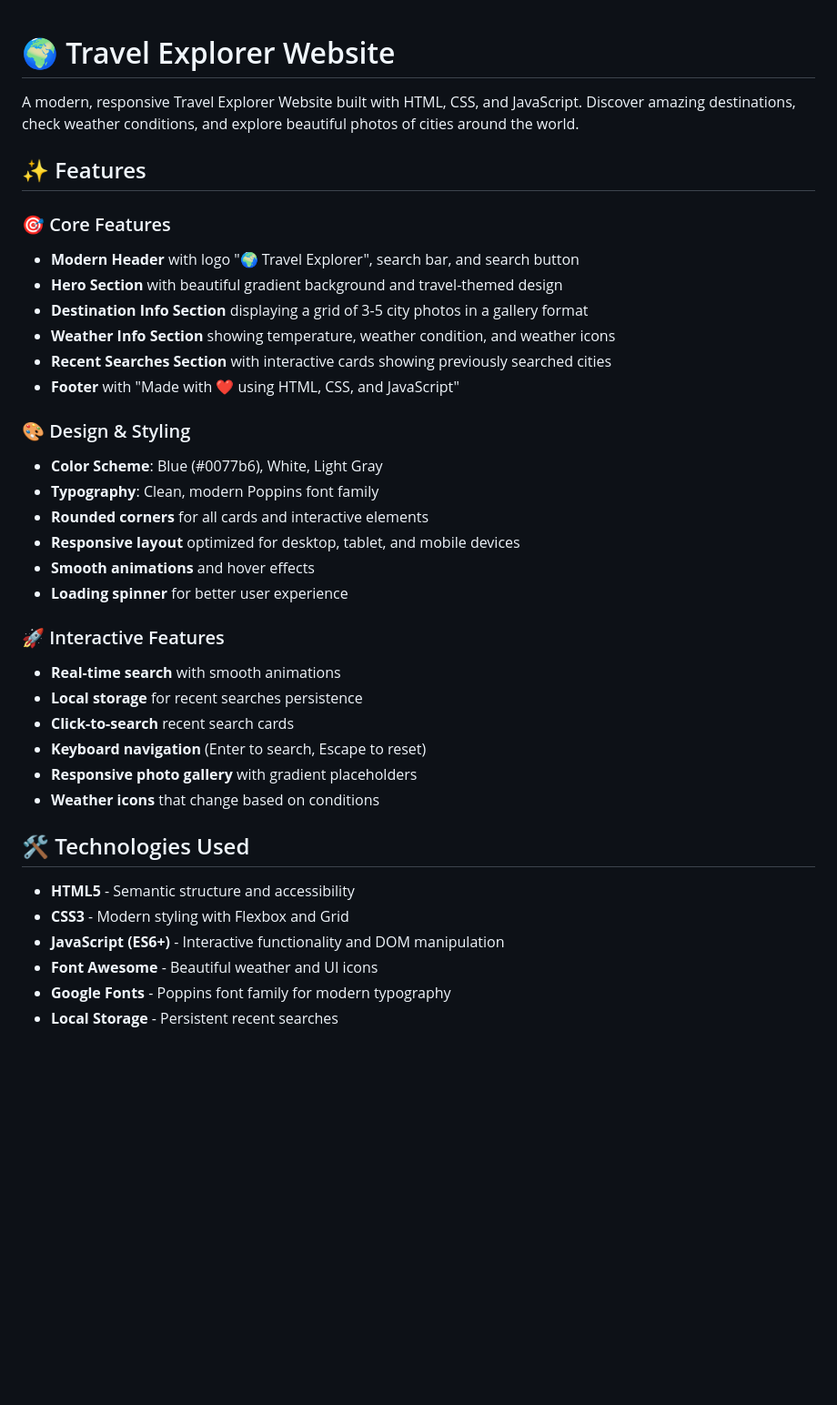
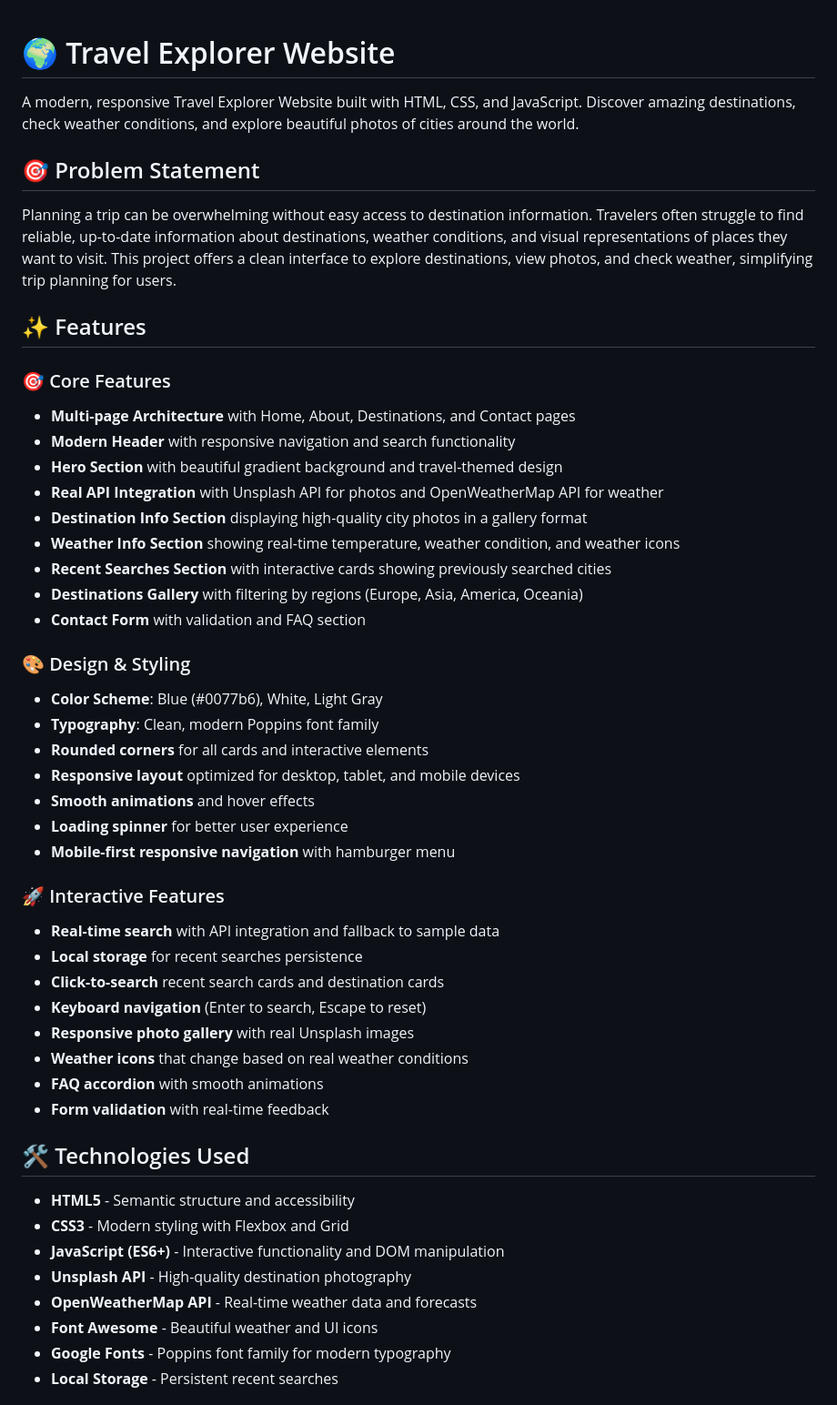
Before and after one commit to Shriii19/Exploora, a Markdown page: README.md, the part around the change printed below. Shown: that part at 91% size. Rendered like a GitHub page; blank space fills up the shorter version.

```diff
--- a/README.md
+++ b/README.md
@@ -2,15 +2,22 @@
 
 A modern, responsive Travel Explorer Website built with HTML, CSS, and JavaScript. Discover amazing destinations, check weather conditions, and explore beautiful photos of cities around the world.
 
+## 🎯 Problem Statement
+
+Planning a trip can be overwhelming without easy access to destination information. Travelers often struggle to find reliable, up-to-date information about destinations, weather conditions, and visual representations of places they want to visit. This project offers a clean interface to explore destinations, view photos, and check weather, simplifying trip planning for users.
+
 ## ✨ Features
 
 ### 🎯 Core Features
-- **Modern Header** with logo "🌍 Travel Explorer", search bar, and search button
+- **Multi-page Architecture** with Home, About, Destinations, and Contact pages
+- **Modern Header** with responsive navigation and search functionality
 - **Hero Section** with beautiful gradient background and travel-themed design
-- **Destination Info Section** displaying a grid of 3-5 city photos in a gallery format
-- **Weather Info Section** showing temperature, weather condition, and weather icons
+- **Real API Integration** with Unsplash API for photos and OpenWeatherMap API for weather
+- **Destination Info Section** displaying high-quality city photos in a gallery format
+- **Weather Info Section** showing real-time temperature, weather condition, and weather icons
 - **Recent Searches Section** with interactive cards showing previously searched cities
-- **Footer** with "Made with ❤️ using HTML, CSS, and JavaScript"
+- **Destinations Gallery** with filtering by regions (Europe, Asia, America, Oceania)
+- **Contact Form** with validation and FAQ section
 
 ### 🎨 Design & Styling
 - **Color Scheme**: Blue (#0077b6), White, Light Gray
@@ -19,20 +26,25 @@ A modern, responsive Travel Explorer Website built with HTML, CSS, and JavaScrip
 - **Responsive layout** optimized for desktop, tablet, and mobile devices
 - **Smooth animations** and hover effects
 - **Loading spinner** for better user experience
+- **Mobile-first responsive navigation** with hamburger menu
 
 ### 🚀 Interactive Features
-- **Real-time search** with smooth animations
+- **Real-time search** with API integration and fallback to sample data
 - **Local storage** for recent searches persistence
-- **Click-to-search** recent search cards
+- **Click-to-search** recent search cards and destination cards
 - **Keyboard navigation** (Enter to search, Escape to reset)
-- **Responsive photo gallery** with gradient placeholders
-- **Weather icons** that change based on conditions
+- **Responsive photo gallery** with real Unsplash images
+- **Weather icons** that change based on real weather conditions
+- **FAQ accordion** with smooth animations
+- **Form validation** with real-time feedback
 
 ## 🛠️ Technologies Used
 
 - **HTML5** - Semantic structure and accessibility
 - **CSS3** - Modern styling with Flexbox and Grid
 - **JavaScript (ES6+)** - Interactive functionality and DOM manipulation
+- **Unsplash API** - High-quality destination photography
+- **OpenWeatherMap API** - Real-time weather data and forecasts
 - **Font Awesome** - Beautiful weather and UI icons
 - **Google Fonts** - Poppins font family for modern typography
 - **Local Storage** - Persistent recent searches
```
Also changed, not shown: other parts of README.md (+57 -46 lines).
